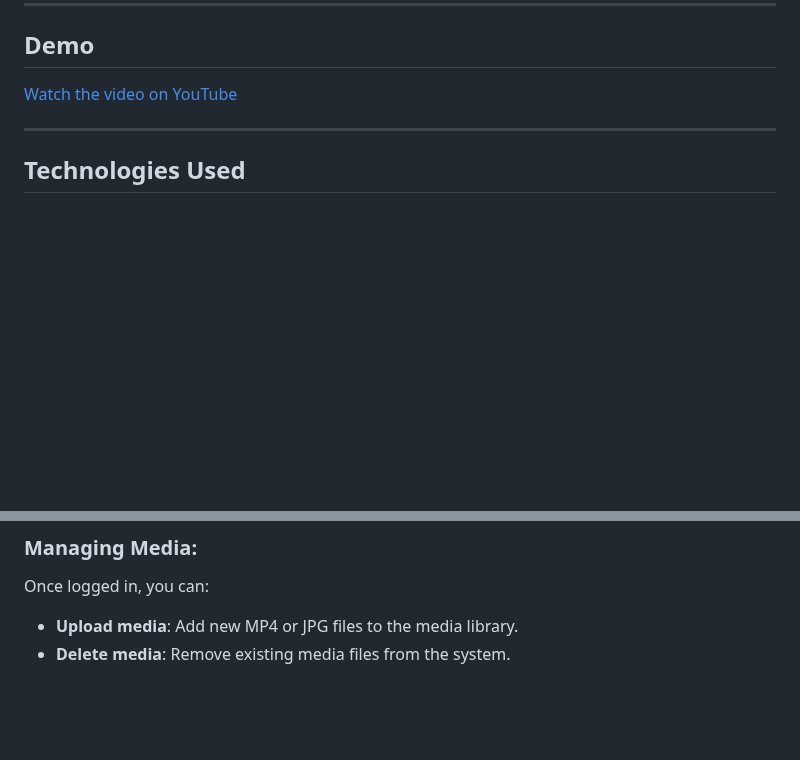
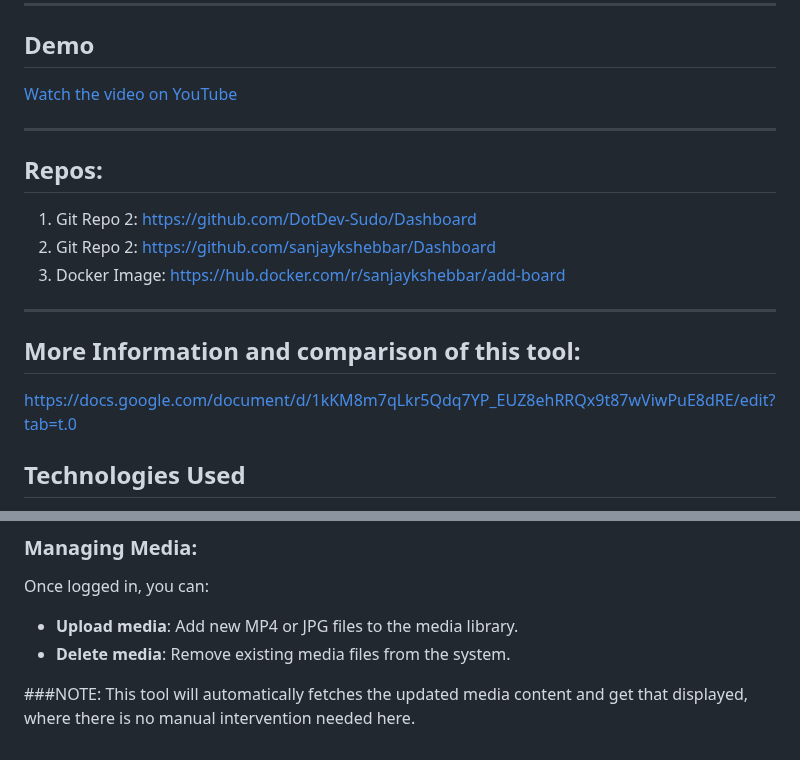
Before and after one commit to sanjaykshebbar/Dashboard, a Markdown page: README.md, 2 parts joined by grey strips. GitHub-like rendering; blank space fills up the shorter version.

```diff
--- a/README.md
+++ b/README.md
@@ -22,6 +22,17 @@ A simple and modern web application built using **Flask** and **Socket.IO** to m
 
 
 ---
+
+## Repos:
+1. Git Repo 2: https://github.com/DotDev-Sudo/Dashboard
+2. Git Repo 2: https://github.com/sanjaykshebbar/Dashboard
+3. Docker Image: https://hub.docker.com/r/sanjaykshebbar/add-board
+
+---
+## More Information and comparison of this tool:
+
+https://docs.google.com/document/d/1kKM8m7qLkr5Qdq7YP_EUZ8ehRRQx9t87wViwPuE8dRE/edit?tab=t.0
+
 
 ## Technologies Used
 
@@ -117,3 +128,6 @@ If Docker is not installed, please follow the instructions in the **Prerequisite
 Once logged in, you can:
 - **Upload media**: Add new MP4 or JPG files to the media library.
 - **Delete media**: Remove existing media files from the system.
+
+###NOTE:
+This tool will automatically fetches the updated media content and get that displayed, where there is no manual intervention needed here.
```
